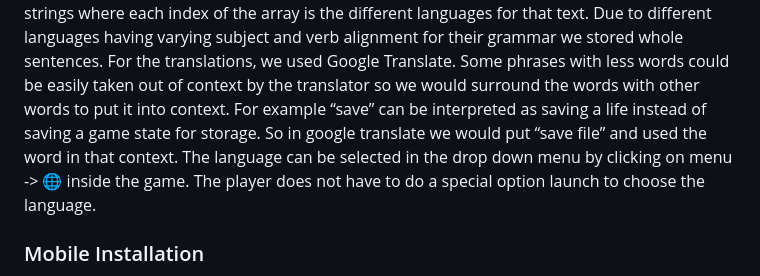
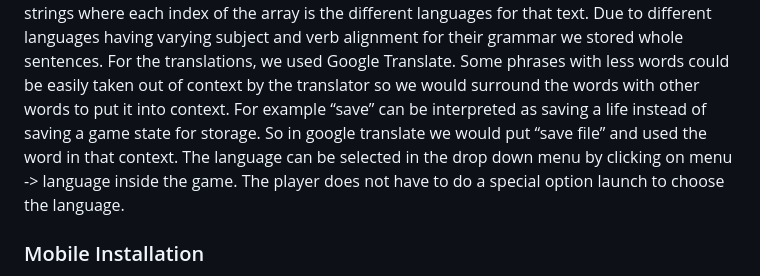
Before and after one commit to Beepered/CMPM-121-final, a Markdown page: README.md, the part around the change. Drawn GitHub-style.

```diff
--- a/README.md
+++ b/README.md
@@ -90,7 +90,7 @@ When adding adding support for a new language, we just add a the new translation
 ### Localization
 For localization, we put 5 languages, English, Chinese, Japanese, French and Spanish. We chose these languages due to their widespread popularity. For the localization to work, we had a JSON file which is accessed by all scene files and stores all the language options. At the very beginning of the JSON, there is a number variable which chooses the language. 1 is for English, 2 Chinese, 3 Japanese, 4 French, 5 Spanish. Every text displayed on screen has it’s own array of strings where each index of the array is the different languages for that text. Due to different languages having varying subject and verb alignment for their grammar we stored whole sentences.
 For the translations, we used Google Translate. Some phrases with less words could be easily taken out of context by the translator so we would surround the words with other words to put it into context. For example “save” can be interpreted as saving a life instead of saving a game state for storage. So in google translate we would put “save file” and used the word in that context.
-The language can be selected in the drop down menu by clicking on menu -> 🌐 inside the game. The player does not have to do a special option launch to choose the language.
+The language can be selected in the drop down menu by clicking on menu -> language inside the game. The player does not have to do a special option launch to choose the language.
 
 
 ### Mobile Installation
```
